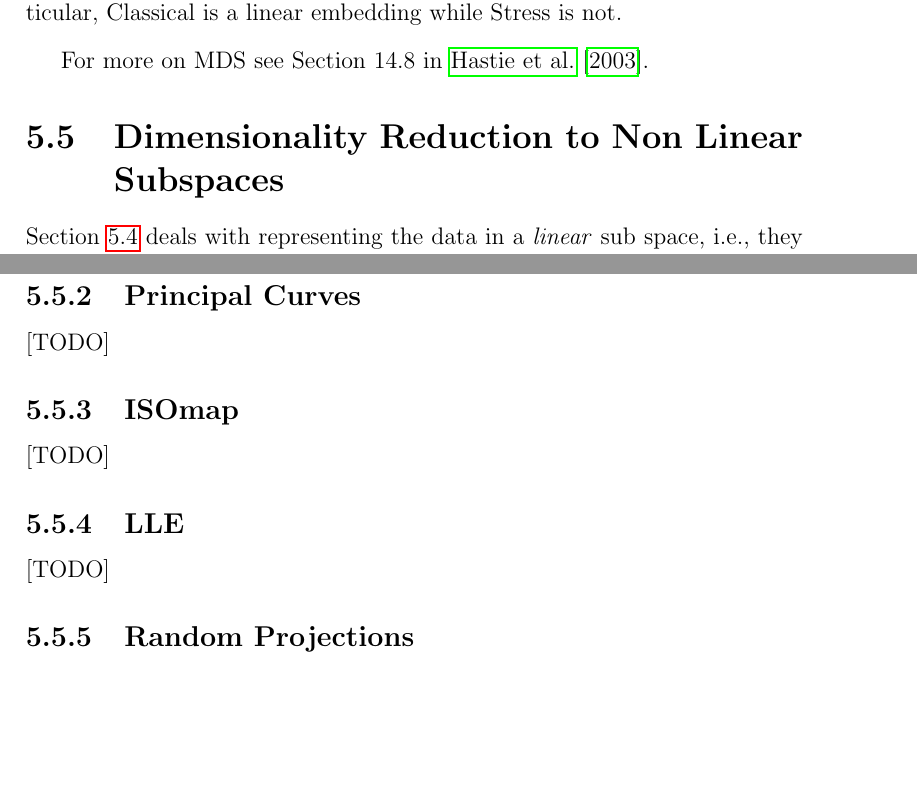
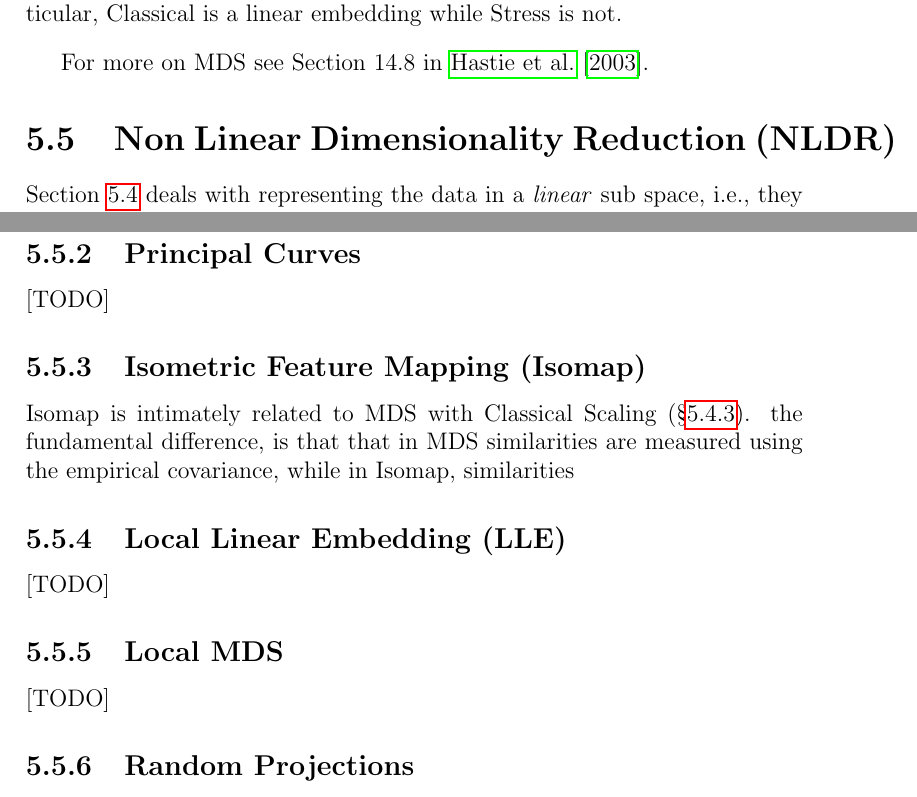
Before and after one commit to johnros/Intro2R, a LaTeX thesis (notes/notes.tex, which reads notes/unsupervised.tex): two parts of pages 45 and 46 of 60, joined at a grey line, cut so that both start at the same text, the shorter picture padded with empty space. Compiled offline with pdfLaTeX.

Commit message:
progress

```diff
--- a/notes/unsupervised.tex
+++ b/notes/unsupervised.tex
@@ -369,7 +369,7 @@ For more on MDS see Section 14.8 in \cite{hastie_elements_2003}.
 
 
 % % % % Non linear dimensionality reduction % % % % %
-\section{Dimensionality Reduction to Non Linear Subspaces}
+\section{Non Linear Dimensionality Reduction (NLDR)}
 \label{sec:dim_reduce_nonlinear}
 
 Section \ref{sec:dim_reduce_linear} deals with representing the data in a \emph{linear} sub space, i.e., they all aim at finding a basis which efficiently represents that data, with respect to some objective function.
@@ -408,11 +408,16 @@ In kPCA we replace the measure of similarity with some other measure called the
 [TODO]
 
 
-\subsection{ISOmap}
+\subsection{Isometric Feature Mapping (Isomap)}
+Isomap is intimately related to MDS with Classical Scaling (\S\ref{sec:mds}).
+the fundamental difference, is that that in MDS similarities are measured using the empirical covariance, while in Isomap, similarities
+
+
+\subsection{Local Linear Embedding (LLE)}
 [TODO]
 
 
-\subsection{LLE}
+\subsection{Local MDS}
 [TODO]
 
 
```
Also changed, not shown: notes/unsupervised.tex (2 more changed lines).
